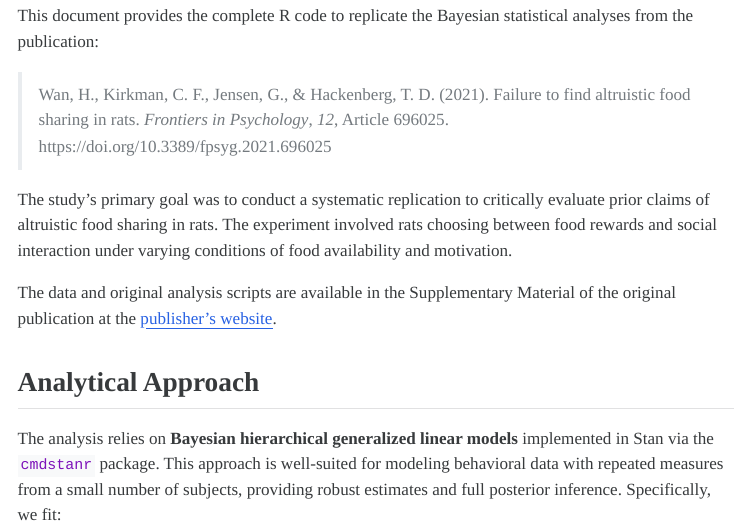
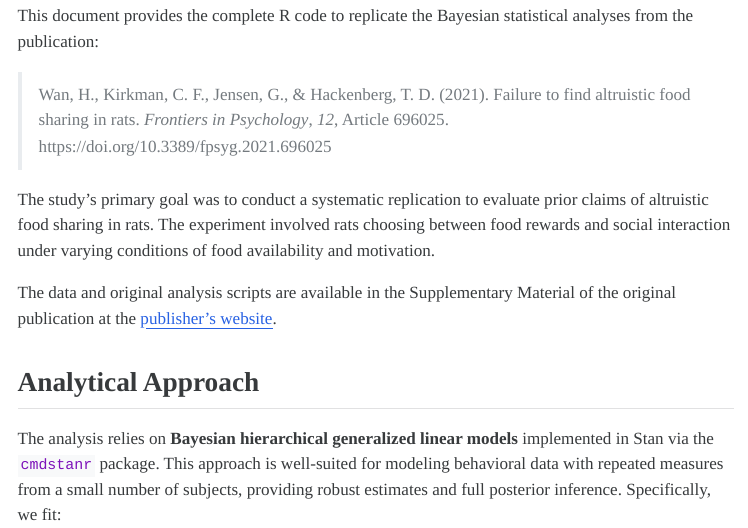
Before and after one commit to haoranmattwan/altruistic-behavior-rats-2021, a Quarto document (Analysis/Analysis_R.qmd): the page in a window 1100 px wide, from 270 px down. The pictures show the output file Analysis/Analysis_R.html that the author committed with the source, opened offline; menus at the side of the page are left out; long lines of code are wrapped.

Commit message:
Some minor edits, as well as upload program requirements

```diff
--- a/Analysis/Analysis_R.qmd
+++ b/Analysis/Analysis_R.qmd
@@ -22,7 +22,7 @@ This document provides the complete R code to replicate the Bayesian statistical
 
 > Wan, H., Kirkman, C. F., Jensen, G., & Hackenberg, T. D. (2021). Failure to find altruistic food sharing in rats. *Frontiers in Psychology*, *12*, Article 696025. https://doi.org/10.3389/fpsyg.2021.696025
 
-The study's primary goal was to conduct a systematic replication to critically evaluate prior claims of altruistic food sharing in rats. The experiment involved rats choosing between food rewards and social interaction under varying conditions of food availability and motivation.
+The study's primary goal was to conduct a systematic replication to evaluate prior claims of altruistic food sharing in rats. The experiment involved rats choosing between food rewards and social interaction under varying conditions of food availability and motivation.
 
 The data and original analysis scripts are available in the Supplementary Material of the original publication at the **[publisher's website](https://www.frontiersin.org/articles/10.3389/fpsyg.2021.696025/full#supplementary-material)**.
 
```
Also changed, not shown: requirements.txt (added, +9 -0 lines), Analysis/Analysis_R.html, Analysis/Analysis_py.html, Analysis/Analysis_R.qmd (6 more changed lines), 3 other files.
